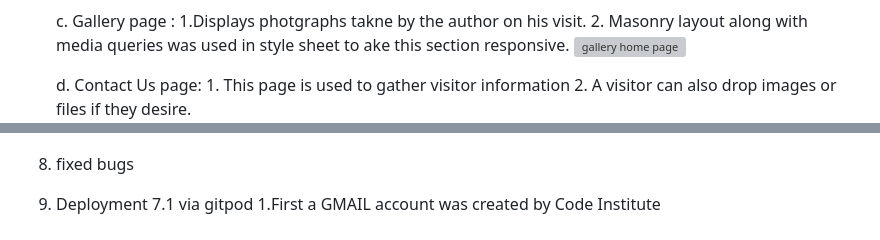
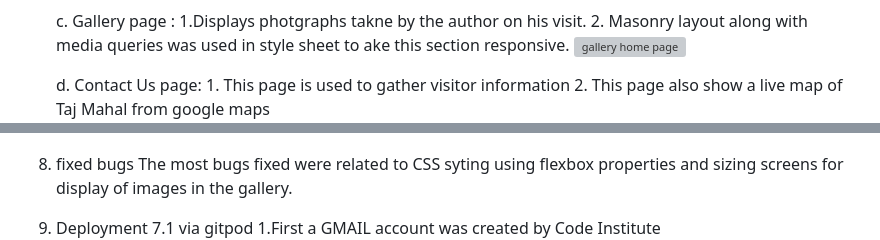
Before and after one commit to Bobrac3023/Secureworkspace, a Markdown page: readme.md, 2 parts joined by grey strips. GitHub-like rendering; grey boxes are pictures that could not be loaded.

Commit message:
added data to fixed bugs section

```diff
--- a/readme.md
+++ b/readme.md
@@ -114,7 +114,7 @@ Title - Taj Mahal
 
     d. Contact Us page:
         1. This page is used to gather visitor information
-        2. A visitor can also drop images or files if they desire.
+        2. This page also show a live map of Taj Mahal from google maps
 ![screenshot of forminput](readme.doc/forminput_screenshot.png)
 ![screenshot of formdata on code institute server](readme.doc/formdata_screenshot.png)
 
@@ -133,7 +133,7 @@ Title - Taj Mahal
 
 
 8. fixed bugs
-
+   The most bugs fixed were related to CSS syting using flexbox properties and sizing screens for display of images in the gallery.
 
 8. Deployment
     7.1 via gitpod
```
